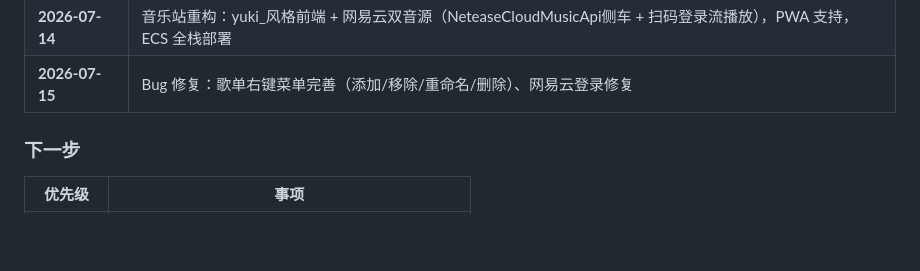
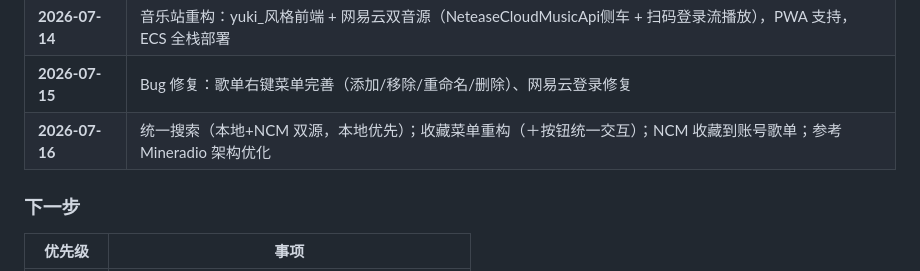
Before and after one commit to Yuki-C-d/fake_yuki, a Markdown page: docs/PROJECT.md, the part around one of its changes. Drawn GitHub-style; blank space fills up the shorter version.

```diff
--- a/docs/PROJECT.md
+++ b/docs/PROJECT.md
@@ -312,6 +312,7 @@ npm config set registry https://registry.npmmirror.com
 | **2026-07-13** | 个人主站骨架搭建（Hero + 功能卡片 + 随手记），yuki_风格 首次落地 |
 | **2026-07-14** | 音乐站重构：yuki_风格前端 + 网易云双音源（NeteaseCloudMusicApi侧车 + 扫码登录流播放），PWA 支持，ECS 全栈部署 |
 | **2026-07-15** | Bug 修复：歌单右键菜单完善（添加/移除/重命名/删除）、网易云登录修复 |
+| **2026-07-16** | 统一搜索（本地+NCM 双源，本地优先）；收藏菜单重构（＋按钮统一交互）；NCM 收藏到账号歌单；参考 Mineradio 架构优化 |
 
 ### 下一步
 
```
Also changed, not shown: other parts of docs/PROJECT.md (+1 -1 lines), docs/SERVER.md (+2 -2 lines).
